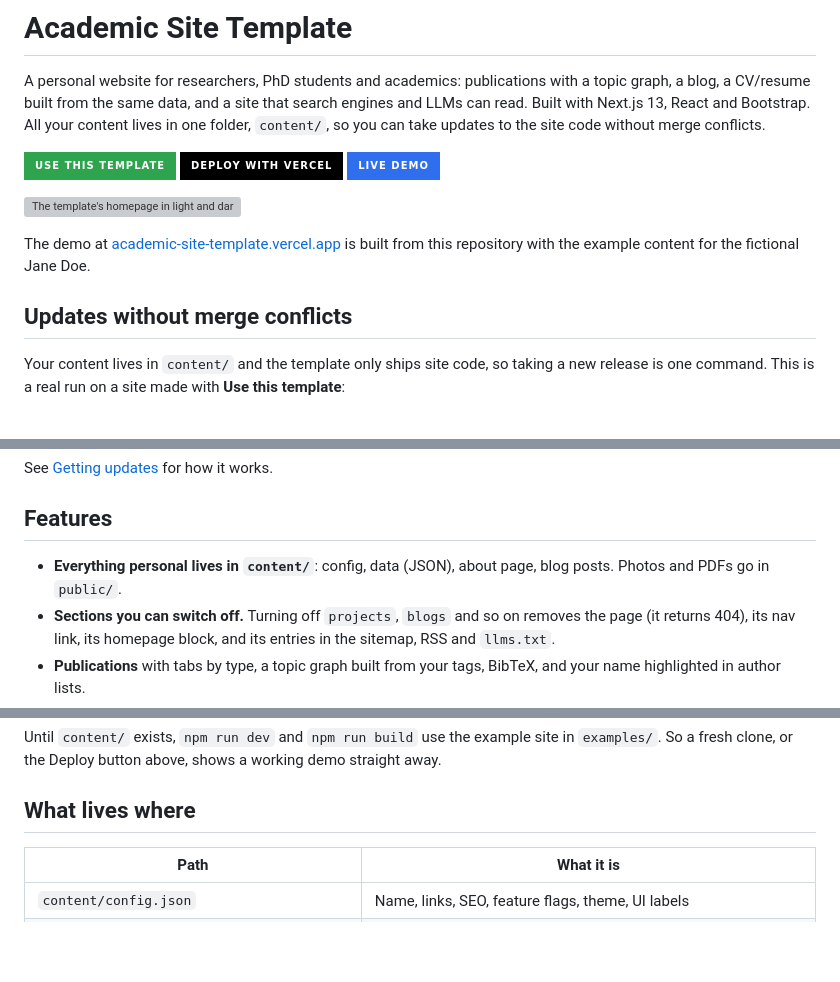
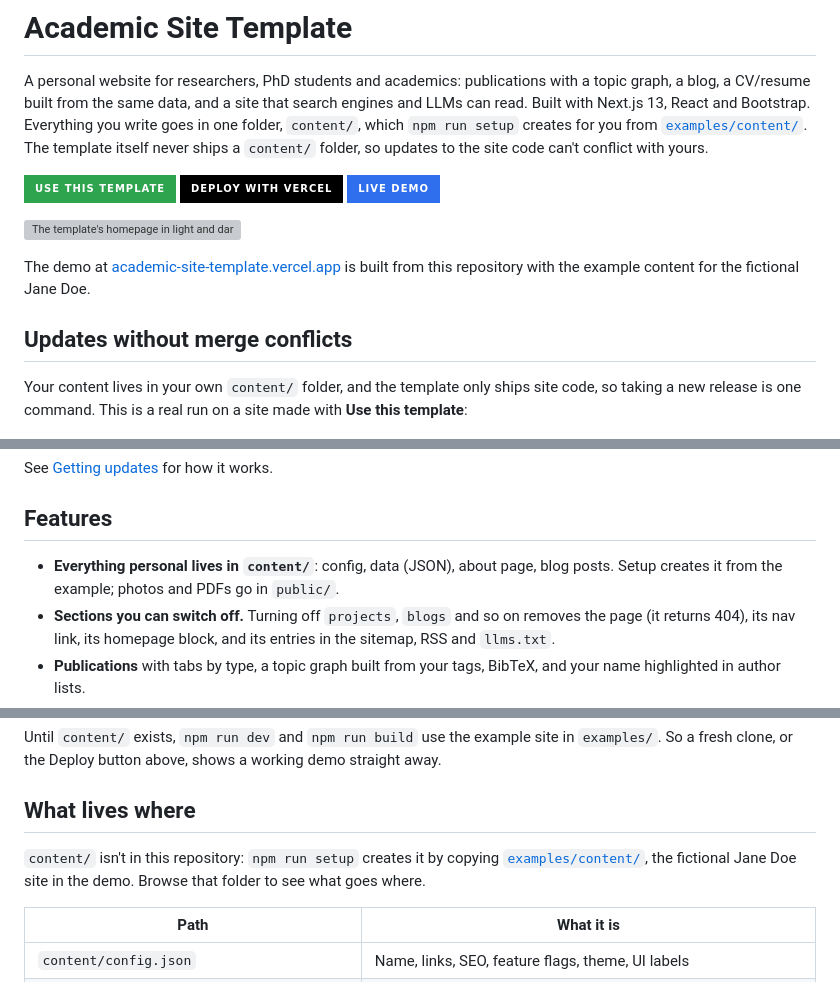
Before and after one commit to kunpai/my-website, a Markdown page: README.md, 3 parts joined by grey strips. Rendered like a GitHub page; badges without logos; blank space fills up the shorter version; grey boxes are pictures that could not be loaded.

Commit message:
docs: explain that content/ is created by setup, not shipped
The README and docs described content/ as if it were in the repository,
but the template deliberately has no content/ folder (setup copies
examples/content/). Say so where content/ is introduced, and point to
examples/content/ for what goes in it.

Co-Authored-By: Claude Opus 5 <noreply@anthropic.com>

```diff
--- a/README.md
+++ b/README.md
@@ -10,8 +10,9 @@
 
 A personal website for researchers, PhD students and academics: publications with a topic graph,
 a blog, a CV/resume built from the same data, and a site that search engines and LLMs can read.
-Built with Next.js 13, React and Bootstrap. All your content lives in one folder, `content/`, so
-you can take updates to the site code without merge conflicts.
+Built with Next.js 13, React and Bootstrap. Everything you write goes in one folder, `content/`,
+which `npm run setup` creates for you from [`examples/content/`](examples/content). The template
+itself never ships a `content/` folder, so updates to the site code can't conflict with yours.
 
 [![Use this template](https://img.shields.io/badge/Use_this_template-2ea44f?style=for-the-badge&logo=github&logoColor=white)](https://github.com/kunpai/academic-site-template/generate)
 [![Deploy with Vercel](https://img.shields.io/badge/Deploy_with_Vercel-000000?style=for-the-badge&logo=vercel&logoColor=white)](https://vercel.com/new/clone?repository-url=https%3A%2F%2Fgithub.com%2Fkunpai%2Facademic-site-template)
@@ -24,8 +25,8 @@ built from this repository with the example content for the fictional Jane Doe.
 
 ## Updates without merge conflicts
 
-Your content lives in `content/` and the template only ships site code, so taking a new release
-is one command. This is a real run on a site made with **Use this template**:
+Your content lives in your own `content/` folder, and the template only ships site code, so taking
+a new release is one command. This is a real run on a site made with **Use this template**:
 
 ![npm run update merging 24 changed template files into a customised site with 0 conflicts](docs/images/update.gif)
 
@@ -34,7 +35,7 @@ See [Getting updates](#getting-updates) for how it works.
 ## Features
 
 - **Everything personal lives in `content/`**: config, data (JSON), about page, blog posts.
-  Photos and PDFs go in `public/`.
+  Setup creates it from the example; photos and PDFs go in `public/`.
 - **Sections you can switch off.** Turning off `projects`, `blogs` and so on removes the page (it
   returns 404), its nav link, its homepage block, and its entries in the sitemap, RSS and
   `llms.txt`.
@@ -86,6 +87,10 @@ Until `content/` exists, `npm run dev` and `npm run build` use the example site
 So a fresh clone, or the Deploy button above, shows a working demo straight away.
 
 ## What lives where
+
+`content/` isn't in this repository: `npm run setup` creates it by copying
+[`examples/content/`](examples/content), the fictional Jane Doe site in the demo. Browse that folder
+to see what goes where.
 
 | Path | What it is |
 |---|---|
```
Also changed, not shown: docs/CONTENT.md (+4 -0 lines).
